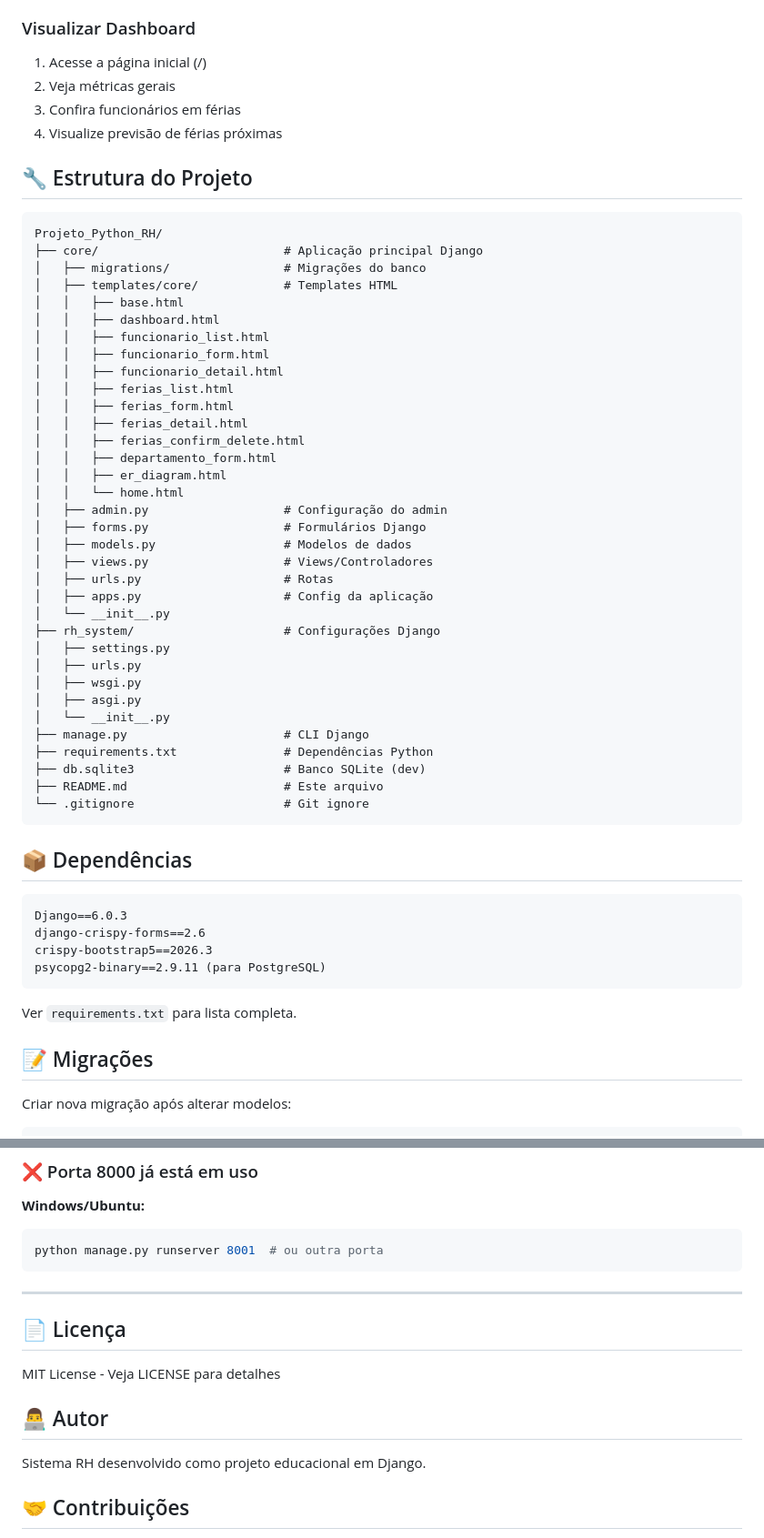
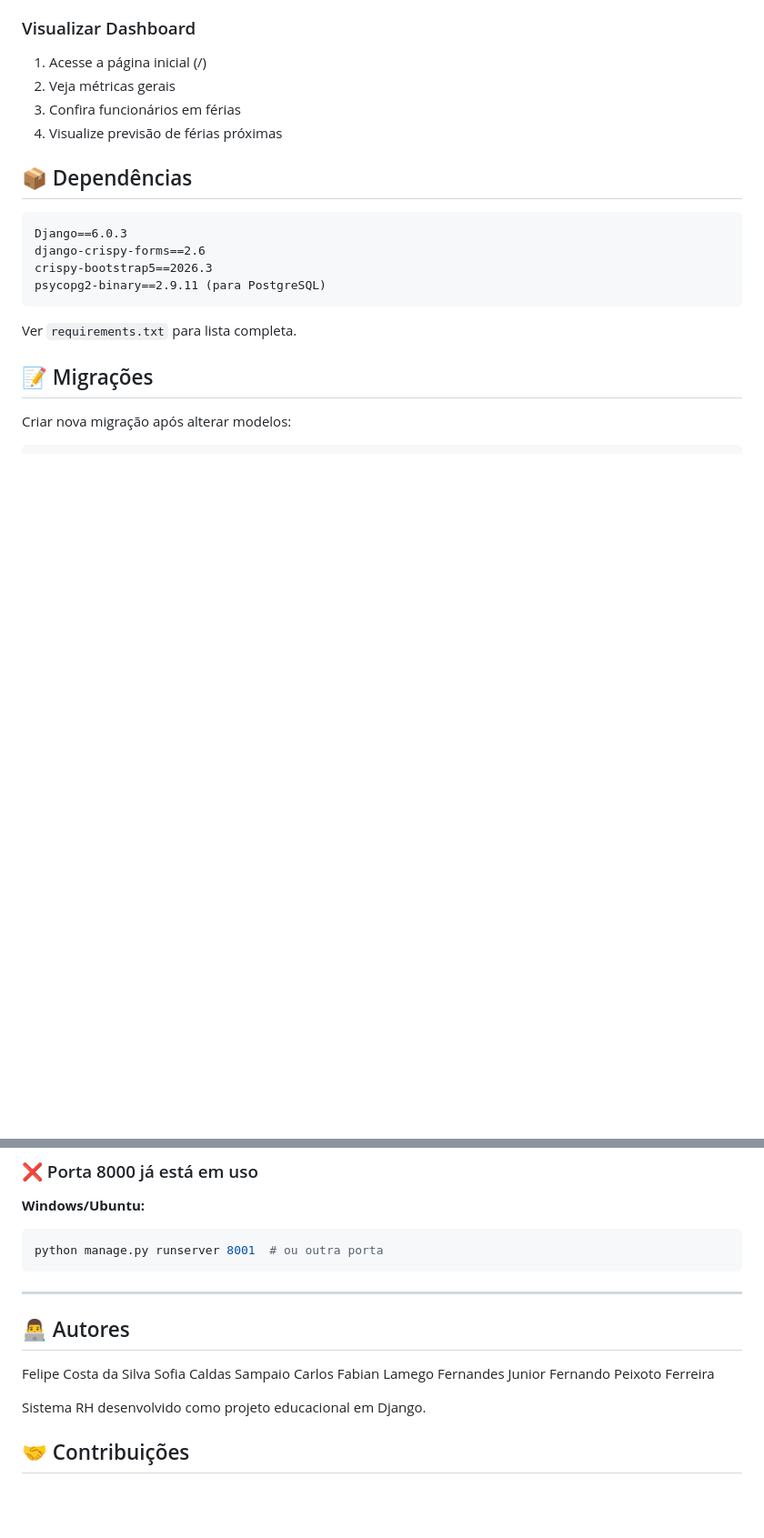
Before and after one commit to fnando1/Projeto-Python---Web-App-Recursos---Humanos, a Markdown page: README.md, 2 parts joined by grey strips. Shown at 91% size. Rendered like a GitHub page; blank space fills up the shorter version.

````diff
--- a/README.md
+++ b/README.md
@@ -388,44 +258,6 @@ Abra seu navegador e acesse:
 3. Confira funcionários em férias
 4. Visualize previsão de férias próximas
 
-## 🔧 Estrutura do Projeto
-
-```
-Projeto_Python_RH/
-├── core/                          # Aplicação principal Django
-│   ├── migrations/                # Migrações do banco
-│   ├── templates/core/            # Templates HTML
-│   │   ├── base.html
-│   │   ├── dashboard.html
-│   │   ├── funcionario_list.html
-│   │   ├── funcionario_form.html
-│   │   ├── funcionario_detail.html
-│   │   ├── ferias_list.html
-│   │   ├── ferias_form.html
-│   │   ├── ferias_detail.html
-│   │   ├── ferias_confirm_delete.html
-│   │   ├── departamento_form.html
-│   │   ├── er_diagram.html
-│   │   └── home.html
-│   ├── admin.py                   # Configuração do admin
-│   ├── forms.py                   # Formulários Django
-│   ├── models.py                  # Modelos de dados
-│   ├── views.py                   # Views/Controladores
-│   ├── urls.py                    # Rotas
-│   ├── apps.py                    # Config da aplicação
-│   └── __init__.py
-├── rh_system/                     # Configurações Django
-│   ├── settings.py
-│   ├── urls.py
-│   ├── wsgi.py
-│   ├── asgi.py
-│   └── __init__.py
-├── manage.py                      # CLI Django
-├── requirements.txt               # Dependências Python
-├── db.sqlite3                     # Banco SQLite (dev)
-├── README.md                      # Este arquivo
-└── .gitignore                     # Git ignore
-```
 
 ## 📦 Dependências
 
@@ -504,11 +336,14 @@ python manage.py runserver 8001  # ou outra porta
 
 ---
 
-## 📄 Licença
 
-MIT License - Veja LICENSE para detalhes
+## 👨‍💻 Autores
 
-## 👨‍💻 Autor
+Felipe Costa da Silva
+Sofia Caldas Sampaio
+Carlos Fabian Lamego Fernandes Junior
+Fernando Peixoto Ferreira
+
 
 Sistema RH desenvolvido como projeto educacional em Django.
 
````
Also changed, not shown: other parts of README.md (+0 -133 lines).
